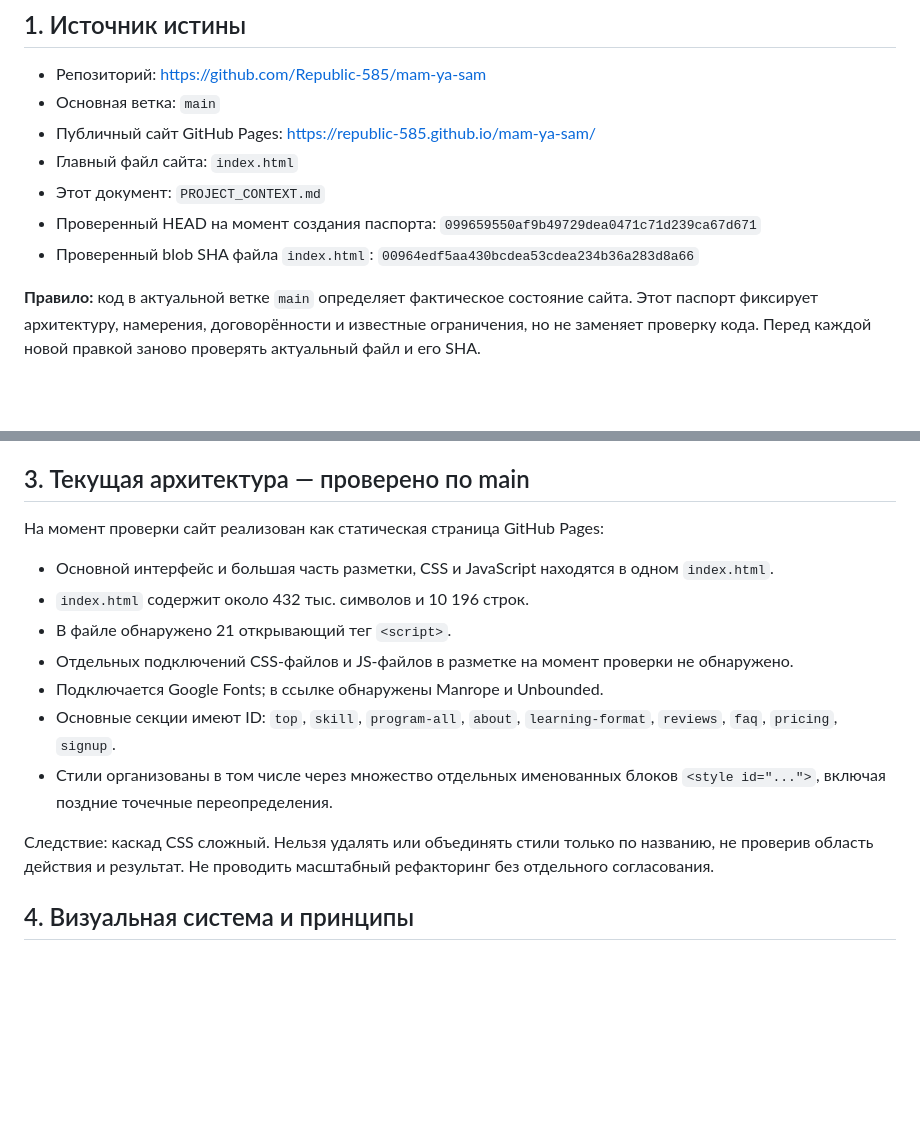
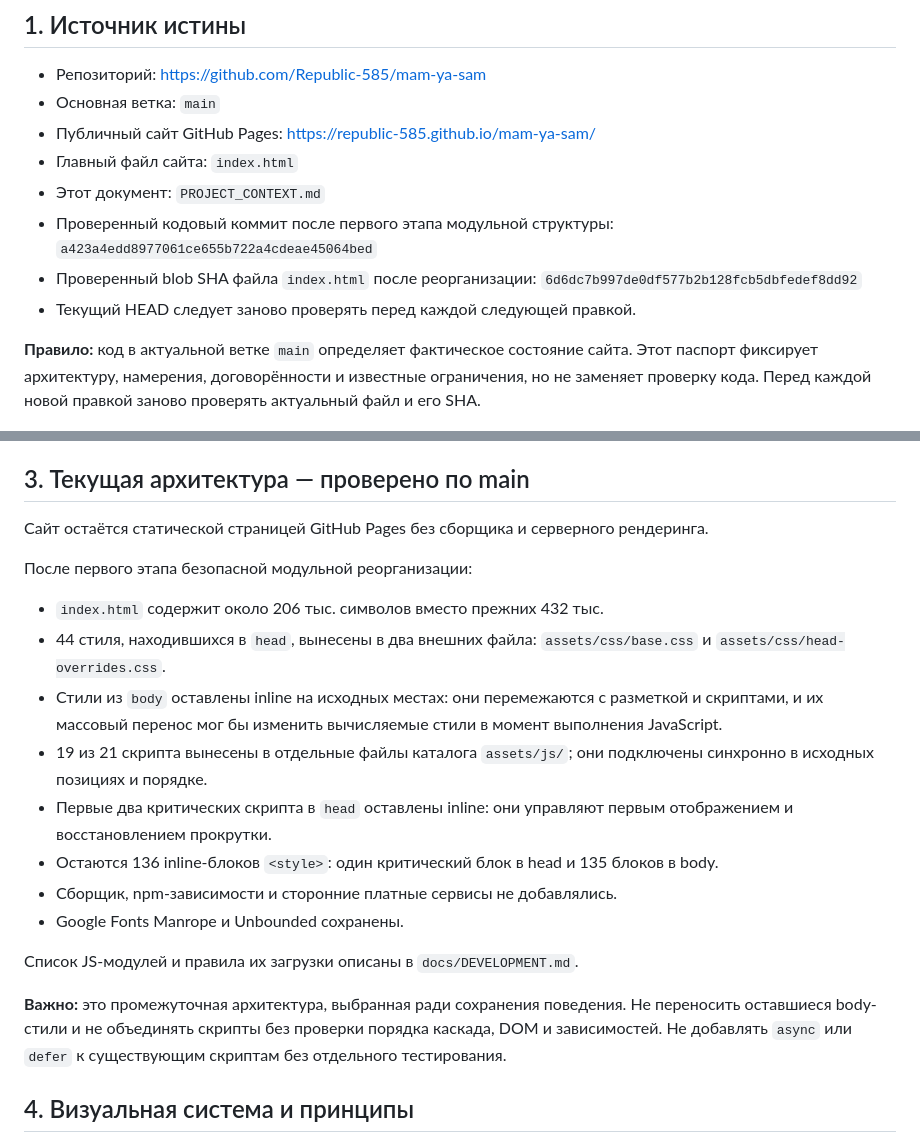
Before and after one commit to Republic-585/mam-ya-sam, a Markdown page: PROJECT_CONTEXT.md, 2 parts joined by grey strips. Rendered like a GitHub page; blank space fills up the shorter version.

Commit message:
docs: update project passport for modular assets

```diff
--- a/PROJECT_CONTEXT.md
+++ b/PROJECT_CONTEXT.md
@@ -11,8 +11,9 @@
 - Публичный сайт GitHub Pages: https://republic-585.github.io/mam-ya-sam/
 - Главный файл сайта: `index.html`
 - Этот документ: `PROJECT_CONTEXT.md`
-- Проверенный HEAD на момент создания паспорта: `099659550af9b49729dea0471c71d239ca67d671`
-- Проверенный blob SHA файла `index.html`: `00964edf5aa430bcdea53cdea234b36a283d8a66`
+- Проверенный кодовый коммит после первого этапа модульной структуры: `a423a4edd8977061ce655b722a4cdeae45064bed`
+- Проверенный blob SHA файла `index.html` после реорганизации: `6d6dc7b997de0df577b2b128fcb5dbfedef8dd92`
+- Текущий HEAD следует заново проверять перед каждой следующей правкой.
 
 **Правило:** код в актуальной ветке `main` определяет фактическое состояние сайта. Этот паспорт фиксирует архитектуру, намерения, договорённости и известные ограничения, но не заменяет проверку кода. Перед каждой новой правкой заново проверять актуальный файл и его SHA.
 
@@ -26,17 +27,22 @@
 
 ## 3. Текущая архитектура — проверено по main
 
-На момент проверки сайт реализован как статическая страница GitHub Pages:
+Сайт остаётся статической страницей GitHub Pages без сборщика и серверного рендеринга.
 
-- Основной интерфейс и большая часть разметки, CSS и JavaScript находятся в одном `index.html`.
-- `index.html` содержит около 432 тыс. символов и 10 196 строк.
-- В файле обнаружено 21 открывающий тег `<script>`.
-- Отдельных подключений CSS-файлов и JS-файлов в разметке на момент проверки не обнаружено.
-- Подключается Google Fonts; в ссылке обнаружены Manrope и Unbounded.
-- Основные секции имеют ID: `top`, `skill`, `program-all`, `about`, `learning-format`, `reviews`, `faq`, `pricing`, `signup`.
-- Стили организованы в том числе через множество отдельных именованных блоков `<style id="...">`, включая поздние точечные переопределения.
+После первого этапа безопасной модульной реорганизации:
 
-Следствие: каскад CSS сложный. Нельзя удалять или объединять стили только по названию, не проверив область действия и результат. Не проводить масштабный рефакторинг без отдельного согласования.
+- `index.html` содержит около 206 тыс. символов вместо прежних 432 тыс.
+- 44 стиля, находившихся в `head`, вынесены в два внешних файла: `assets/css/base.css` и `assets/css/head-overrides.css`.
+- Стили из `body` оставлены inline на исходных местах: они перемежаются с разметкой и скриптами, и их массовый перенос мог бы изменить вычисляемые стили в момент выполнения JavaScript.
+- 19 из 21 скрипта вынесены в отдельные файлы каталога `assets/js/`; они подключены синхронно в исходных позициях и порядке.
+- Первые два критических скрипта в `head` оставлены inline: они управляют первым отображением и восстановлением прокрутки.
+- Остаются 136 inline-блоков `<style>`: один критический блок в head и 135 блоков в body.
+- Сборщик, npm-зависимости и сторонние платные сервисы не добавлялись.
+- Google Fonts Manrope и Unbounded сохранены.
+
+Список JS-модулей и правила их загрузки описаны в `docs/DEVELOPMENT.md`.
+
+**Важно:** это промежуточная архитектура, выбранная ради сохранения поведения. Не переносить оставшиеся body-стили и не объединять скрипты без проверки порядка каскада, DOM и зависимостей. Не добавлять `async` или `defer` к существующим скриптам без отдельного тестирования.
 
 ## 4. Визуальная система и принципы
 
```
